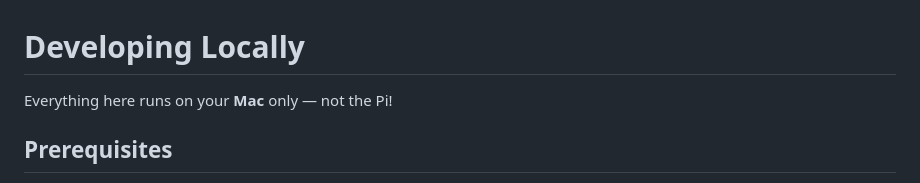
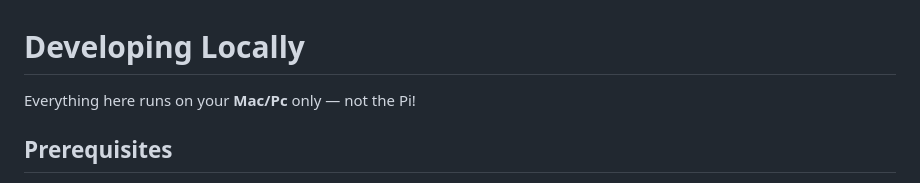
Before and after one commit to ojazeker/Mo, a Markdown page: docs/develop.md, the part around the change. Drawn GitHub-style.

```diff
--- a/docs/develop.md
+++ b/docs/develop.md
@@ -1,6 +1,6 @@
 # Developing Locally
 
-Everything here runs on your **Mac** only — not the Pi!
+Everything here runs on your **Mac/Pc** only — not the Pi!
 
 ## Prerequisites
 
```
Also changed, not shown: README.md (+12 -10 lines).
